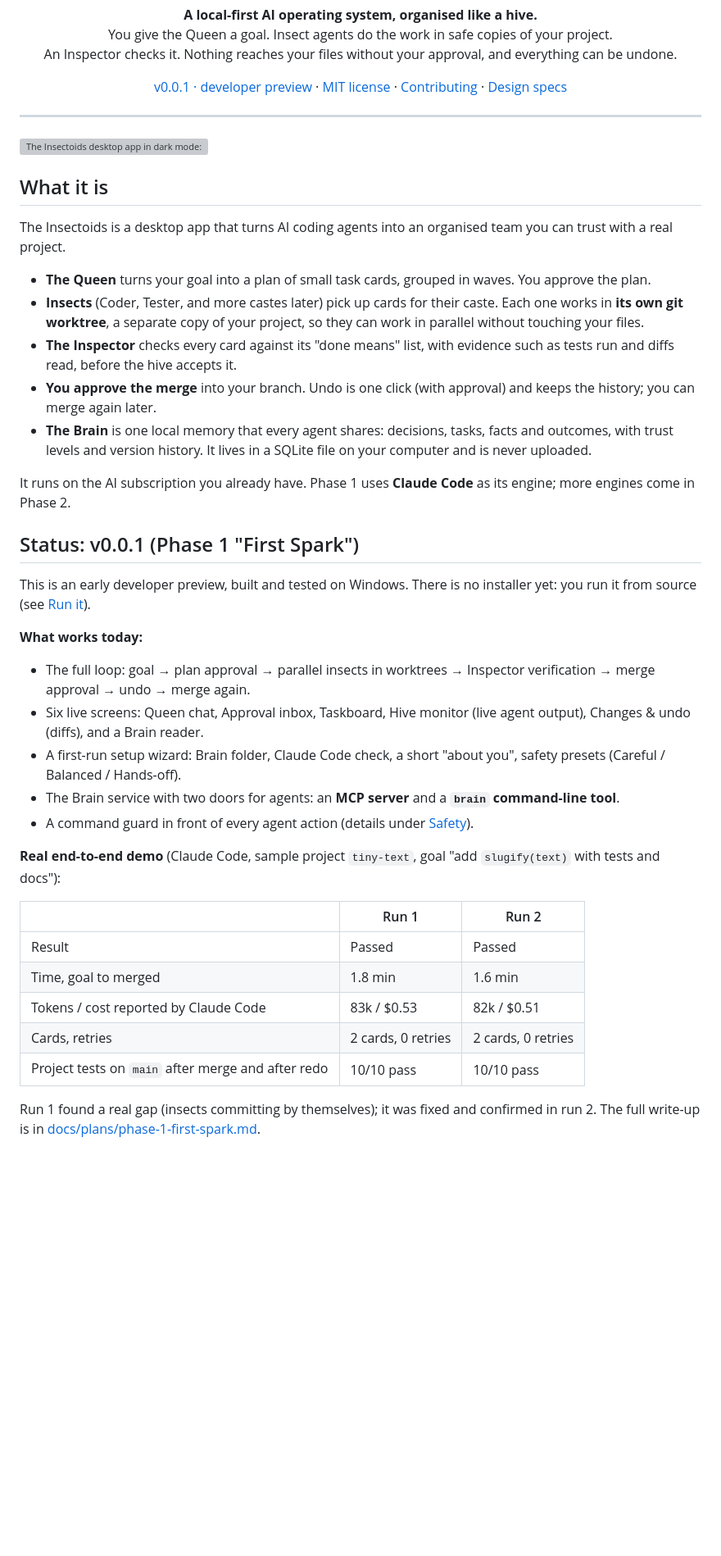
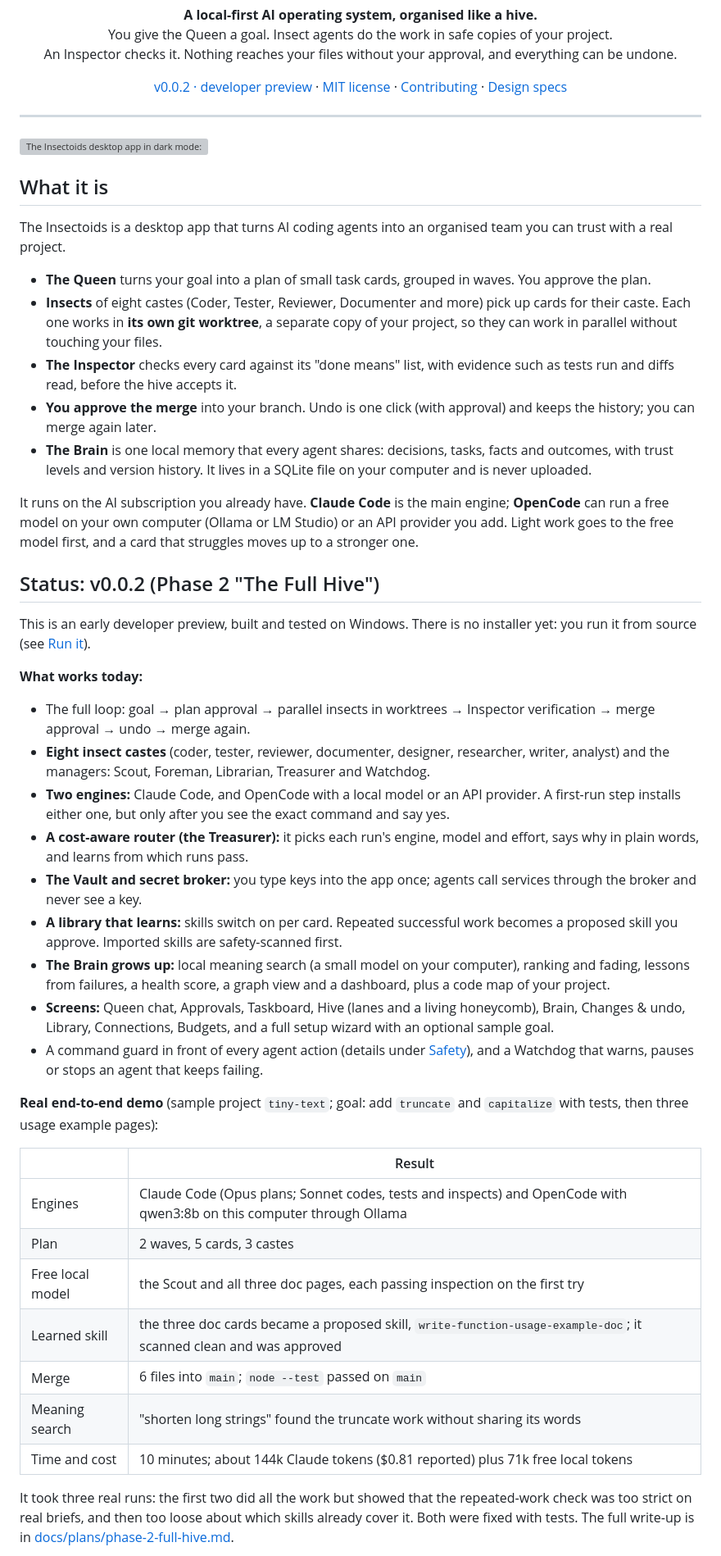
Before and after one commit to Sanit-mann/The-Insectoids, a Markdown page: README.md, the part around one of its changes. Shown at 82% size. GitHub-like rendering; blank space fills up the shorter version; grey boxes are pictures that could not be loaded.

Commit message:
v0.0.2: README and version for Phase 2 "The Full Hive"

```diff
--- a/README.md
+++ b/README.md
@@ -11,7 +11,7 @@
 </p>
 
 <p align="center">
-  <a href="https://github.com/Sanit-mann/The-Insectoids/releases/tag/v0.0.1">v0.0.1 · developer preview</a> ·
+  <a href="https://github.com/Sanit-mann/The-Insectoids/releases/tag/v0.0.2">v0.0.2 · developer preview</a> ·
   <a href="LICENSE">MIT license</a> ·
   <a href="CONTRIBUTING.md">Contributing</a> ·
   <a href="functions/README.md">Design specs</a>
@@ -26,34 +26,40 @@
 The Insectoids is a desktop app that turns AI coding agents into an organised team you can trust with a real project.
 
 - **The Queen** turns your goal into a plan of small task cards, grouped in waves. You approve the plan.
-- **Insects** (Coder, Tester, and more castes later) pick up cards for their caste. Each one works in **its own git worktree**, a separate copy of your project, so they can work in parallel without touching your files.
+- **Insects** of eight castes (Coder, Tester, Reviewer, Documenter and more) pick up cards for their caste. Each one works in **its own git worktree**, a separate copy of your project, so they can work in parallel without touching your files.
 - **The Inspector** checks every card against its "done means" list, with evidence such as tests run and diffs read, before the hive accepts it.
 - **You approve the merge** into your branch. Undo is one click (with approval) and keeps the history; you can merge again later.
 - **The Brain** is one local memory that every agent shares: decisions, tasks, facts and outcomes, with trust levels and version history. It lives in a SQLite file on your computer and is never uploaded.
 
-It runs on the AI subscription you already have. Phase 1 uses **Claude Code** as its engine; more engines come in Phase 2.
+It runs on the AI subscription you already have. **Claude Code** is the main engine; **OpenCode** can run a free model on your own computer (Ollama or LM Studio) or an API provider you add. Light work goes to the free model first, and a card that struggles moves up to a stronger one.
 
-## Status: v0.0.1 (Phase 1 "First Spark")
+## Status: v0.0.2 (Phase 2 "The Full Hive")
 
 This is an early developer preview, built and tested on Windows. There is no installer yet: you run it from source (see [Run it](#run-it)).
 
 **What works today:**
 
 - The full loop: goal → plan approval → parallel insects in worktrees → Inspector verification → merge approval → undo → merge again.
-- Six live screens: Queen chat, Approval inbox, Taskboard, Hive monitor (live agent output), Changes & undo (diffs), and a Brain reader.
-- A first-run setup wizard: Brain folder, Claude Code check, a short "about you", safety presets (Careful / Balanced / Hands-off).
-- The Brain service with two doors for agents: an **MCP server** and a **`brain` command-line tool**.
-- A command guard in front of every agent action (details under [Safety](#safety)).
+- **Eight insect castes** (coder, tester, reviewer, documenter, designer, researcher, writer, analyst) and the managers: Scout, Foreman, Librarian, Treasurer and Watchdog.
+- **Two engines:** Claude Code, and OpenCode with a local model or an API provider. A first-run step installs either one, but only after you see the exact command and say yes.
+- **A cost-aware router (the Treasurer):** it picks each run's engine, model and effort, says why in plain words, and learns from which runs pass.
+- **The Vault and secret broker:** you type keys into the app once; agents call services through the broker and never see a key.
+- **A library that learns:** skills switch on per card. Repeated successful work becomes a proposed skill you approve. Imported skills are safety-scanned first.
+- **The Brain grows up:** local meaning search (a small model on your computer), ranking and fading, lessons from failures, a health score, a graph view and a dashboard, plus a code map of your project.
+- **Screens:** Queen chat, Approvals, Taskboard, Hive (lanes and a living honeycomb), Brain, Changes & undo, Library, Connections, Budgets, and a full setup wizard with an optional sample goal.
+- A command guard in front of every agent action (details under [Safety](#safety)), and a Watchdog that warns, pauses or stops an agent that keeps failing.
 
-**Real end-to-end demo** (Claude Code, sample project `tiny-text`, goal "add `slugify(text)` with tests and docs"):
+**Real end-to-end demo** (sample project `tiny-text`; goal: add `truncate` and `capitalize` with tests, then three usage example pages):
 
-| | Run 1 | Run 2 |
-|---|---|---|
-| Result | Passed | Passed |
-| Time, goal to merged | 1.8 min | 1.6 min |
-| Tokens / cost reported by Claude Code | 83k / $0.53 | 82k / $0.51 |
-| Cards, retries | 2 cards, 0 retries | 2 cards, 0 retries |
-| Project tests on `main` after merge and after redo | 10/10 pass | 10/10 pass |
+| | Result |
+|---|---|
+| Engines | Claude Code (Opus plans; Sonnet codes, tests and inspects) and OpenCode with qwen3:8b on this computer through Ollama |
+| Plan | 2 waves, 5 cards, 3 castes |
+| Free local model | the Scout and all three doc pages, each passing inspection on the first try |
+| Learned skill | the three doc cards became a proposed skill, `write-function-usage-example-doc`; it scanned clean and was approved |
+| Merge | 6 files into `main`; `node --test` passed on `main` |
+| Meaning search | "shorten long strings" found the truncate work without sharing its words |
+| Time and cost | 10 minutes; about 144k Claude tokens ($0.81 reported) plus 71k free local tokens |
 
-Run 1 found a real gap (insects committing by themselves); it was fixed and confirmed in run 2. The full write-up is in [docs/plans/phase-1-first-spark.md](docs/plans/phase-1-first-spark.md).
+It took three real runs: the first two did all the work but showed that the repeated-work check was too strict on real briefs, and then too loose about which skills already cover it. Both were fixed with tests. The full write-up is in [docs/plans/phase-2-full-hive.md](docs/plans/phase-2-full-hive.md).
 
```
Also changed, not shown: other parts of README.md (+21 -6 lines), CONTRIBUTING.md (+2 -2 lines), design/screenshots/phase-2-demo-06-skill-proposal.png (added), design/screenshots/phase-2-demo-10-budgets-routing.png (added), design/screenshots/phase-2-demo-11-hive-done.png (added), 1 other file.
